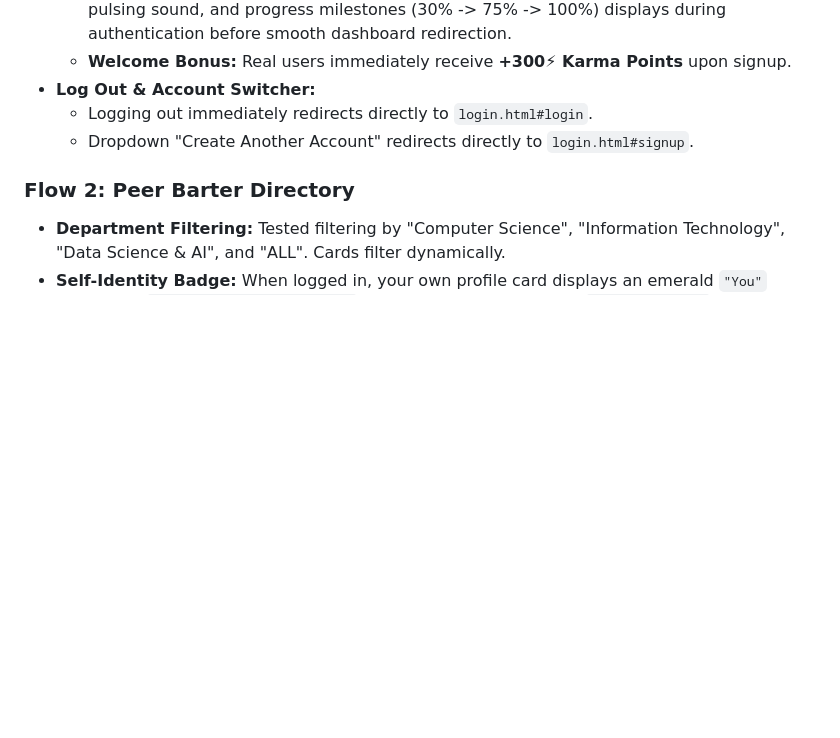
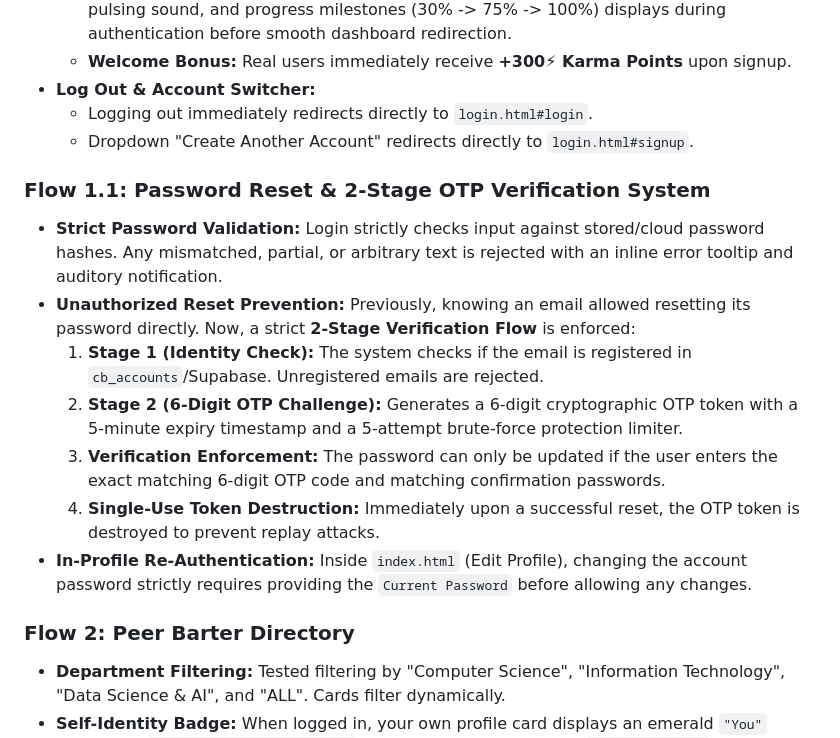
Before and after one commit to aryanrajops/CampusBarter, a Markdown page: SECURITY_AND_DEBUGGING_REPORT.md, the part around the change. GitHub-like rendering; blank space fills up the shorter version.

```diff
--- a/SECURITY_AND_DEBUGGING_REPORT.md
+++ b/SECURITY_AND_DEBUGGING_REPORT.md
@@ -52,6 +52,15 @@ flowchart LR
 - **Log Out & Account Switcher:**
   - Logging out immediately redirects directly to `login.html#login`.
   - Dropdown "Create Another Account" redirects directly to `login.html#signup`.
+
+### Flow 1.1: Password Reset & 2-Stage OTP Verification System
+- **Strict Password Validation:** Login strictly checks input against stored/cloud password hashes. Any mismatched, partial, or arbitrary text is rejected with an inline error tooltip and auditory notification.
+- **Unauthorized Reset Prevention:** Previously, knowing an email allowed resetting its password directly. Now, a strict **2-Stage Verification Flow** is enforced:
+  1. **Stage 1 (Identity Check):** The system checks if the email is registered in `cb_accounts`/Supabase. Unregistered emails are rejected.
+  2. **Stage 2 (6-Digit OTP Challenge):** Generates a 6-digit cryptographic OTP token with a 5-minute expiry timestamp and a 5-attempt brute-force protection limiter.
+  3. **Verification Enforcement:** The password can only be updated if the user enters the exact matching 6-digit OTP code and matching confirmation passwords.
+  4. **Single-Use Token Destruction:** Immediately upon a successful reset, the OTP token is destroyed to prevent replay attacks.
+- **In-Profile Re-Authentication:** Inside `index.html` (Edit Profile), changing the account password strictly requires providing the `Current Password` before allowing any changes.
 
 ### Flow 2: Peer Barter Directory
 - **Department Filtering:** Tested filtering by "Computer Science", "Information Technology", "Data Science & AI", and "ALL". Cards filter dynamically.
```
Also changed, not shown: README.md (+5 -0 lines).
